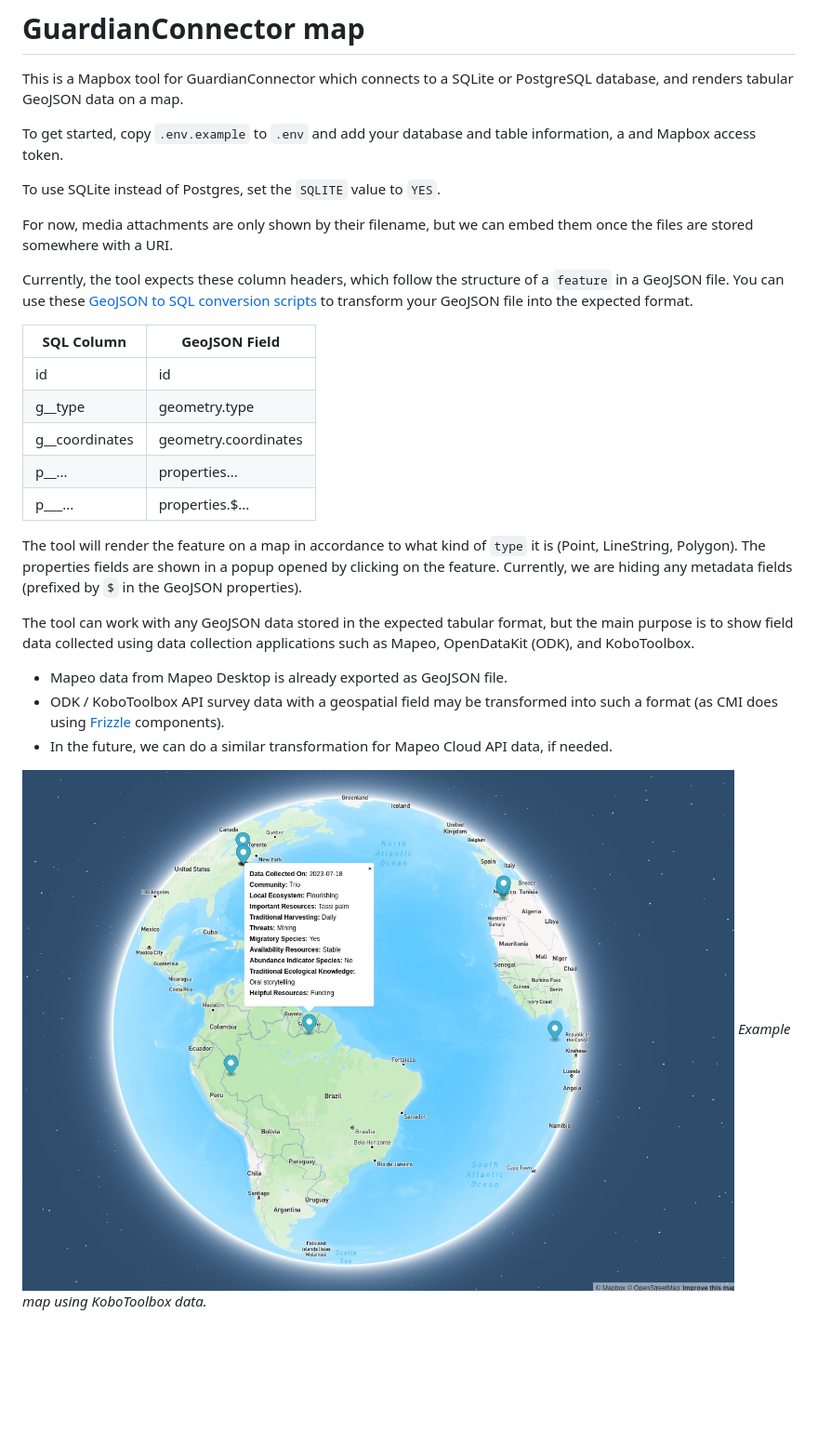
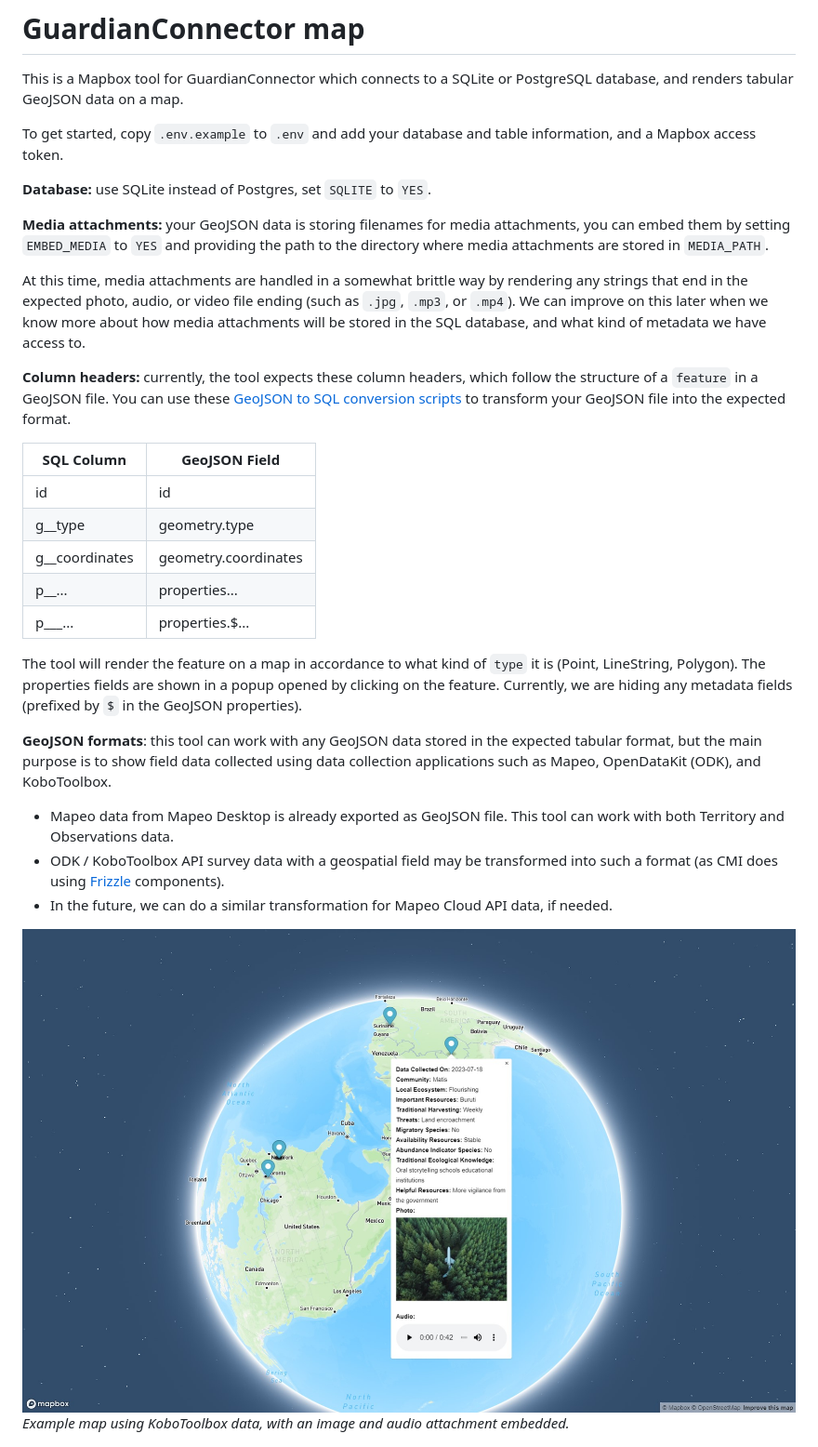
Before and after one commit to ConservationMetrics/guardianconnector-explorer, a Markdown page: README.md, the part around one of its changes. Shown at 93% size. Rendered like a GitHub page; pictures changed too: public/GuardianConnector-map-1.jpg; blank space fills up the shorter version.

Commit message:
add media attachment embedding

```diff
--- a/README.md
+++ b/README.md
@@ -2,13 +2,15 @@
 
 This is a Mapbox tool for GuardianConnector which connects to a SQLite or PostgreSQL database, and renders tabular GeoJSON data on a map.
 
-To get started, copy `.env.example` to `.env` and add your database and table information, a and Mapbox access token.
+To get started, copy `.env.example` to `.env` and add your database and table information, and a Mapbox access token.
 
-To use SQLite instead of Postgres, set the `SQLITE` value to `YES`.
+**Database:** use SQLite instead of Postgres, set  `SQLITE` to `YES`.
 
-For now, media attachments are only shown by their filename, but we can embed them once the files are stored somewhere with a URI.
+**Media attachments:** your GeoJSON data is storing filenames for media attachments, you can embed them by setting `EMBED_MEDIA` to `YES` and providing the path to the directory where media attachments are stored in `MEDIA_PATH`.
 
-Currently, the tool expects these column headers, which follow the structure of a `feature` in a GeoJSON file. You can use these [GeoJSON to SQL conversion scripts](https://github.com/rudokemper/geojson-csv-sql-conversion-tools) to transform your GeoJSON file into the expected format.
+At this time, media attachments are handled in a somewhat brittle way by rendering any strings that end in the expected photo, audio, or video file ending (such as `.jpg`, `.mp3`, or `.mp4`). We can improve on this later when we know more about how media attachments will be stored in the SQL database, and what kind of metadata we have access to.
+
+**Column headers:** currently, the tool expects these column headers, which follow the structure of a `feature` in a GeoJSON file. You can use these [GeoJSON to SQL conversion scripts](https://github.com/rudokemper/geojson-csv-sql-conversion-tools) to transform your GeoJSON file into the expected format.
 
 | SQL Column | GeoJSON Field |
 |------------|---------------|
@@ -20,13 +22,13 @@ Currently, the tool expects these column headers, which follow the structure of
 
 The tool will render the feature on a map in accordance to what kind of `type` it is (Point, LineString, Polygon). The properties fields are shown in a popup opened by clicking on the feature. Currently, we are hiding any metadata fields (prefixed by `$` in the GeoJSON properties).
 
-The tool can work with any GeoJSON data stored in the expected tabular format, but the main purpose is to show field data collected using data collection applications such as Mapeo, OpenDataKit (ODK), and KoboToolbox.
+**GeoJSON formats**: this tool can work with any GeoJSON data stored in the expected tabular format, but the main purpose is to show field data collected using data collection applications such as Mapeo, OpenDataKit (ODK), and KoboToolbox.
 
-* Mapeo data from Mapeo Desktop is already exported as GeoJSON file.
+* Mapeo data from Mapeo Desktop is already exported as GeoJSON file. This tool can work with both Territory and Observations data.
 * ODK / KoboToolbox API survey data with a geospatial field may be transformed into such a format (as CMI does using [Frizzle](https://github.com/ConservationMetrics/frizzle) components).
 * In the future, we can do a similar transformation for Mapeo Cloud API data, if needed.
 
 ![GuardianConnector map with KoboToolbox data](public/GuardianConnector-map-1.jpg)
-_Example map using KoboToolbox data._
+_Example map using KoboToolbox data, with an image and audio attachment embedded._
 
 ![GuardianConnector map with Mapeo data](public/GuardianConnector-map-2.jpg)
```
Also changed, not shown: other parts of README.md (+1 -1 lines), 3 other files.
